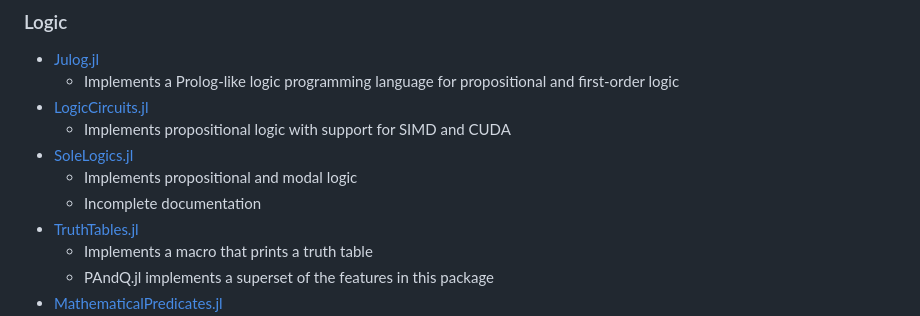
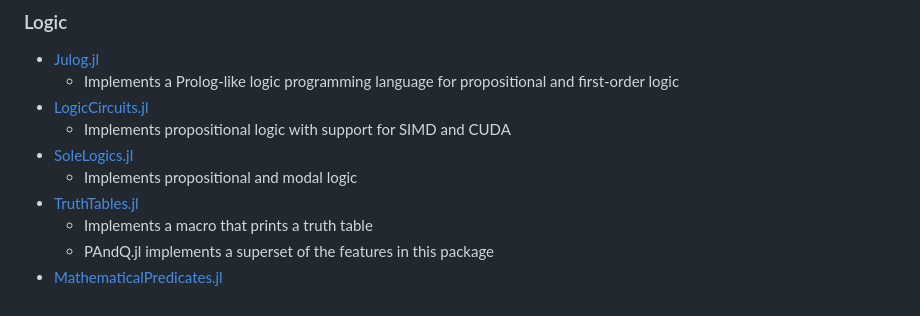
Before and after one commit to jakobjpeters/PAndQ.jl, a Markdown page: docs/src/index.md, the part around the change. Drawn GitHub-style.

Commit message:
Update information about SoleLogics.jl

```diff
--- a/docs/src/index.md
+++ b/docs/src/index.md
@@ -94,7 +94,6 @@ julia> TruthTable([p ∧ ¬p, r, p ⊻ q, s])
     - Implements propositional logic with support for SIMD and CUDA
 - [SoleLogics.jl](https://github.com/aclai-lab/SoleLogics.jl)
     - Implements propositional and modal logic
-    - Incomplete documentation
 - [TruthTables.jl](https://github.com/eliascarv/TruthTables.jl)
     - Implements a macro that prints a truth table
     - PAndQ.jl implements a superset of the features in this package
```
